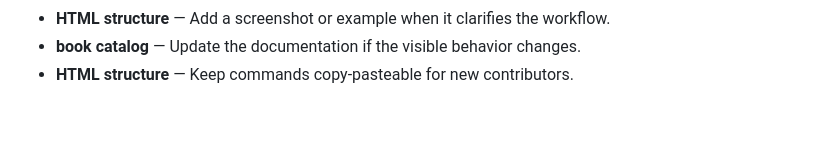
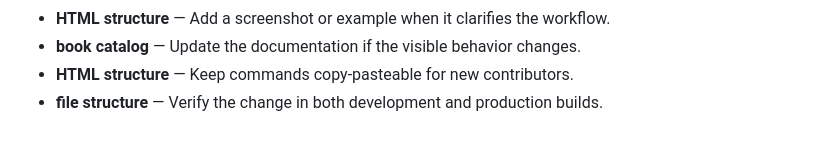
Before and after one commit to Sid2169/BookLib, a Markdown page: README.md, the part around the change. Drawn GitHub-style.

Commit message:
Update file structure notes

```diff
--- a/README.md
+++ b/README.md
@@ -686,3 +686,4 @@ cancelFormBtn.addEventListener('click', () => {
 - **HTML structure** — Add a screenshot or example when it clarifies the workflow.
 - **book catalog** — Update the documentation if the visible behavior changes.
 - **HTML structure** — Keep commands copy-pasteable for new contributors.
+- **file structure** — Verify the change in both development and production builds.
```
